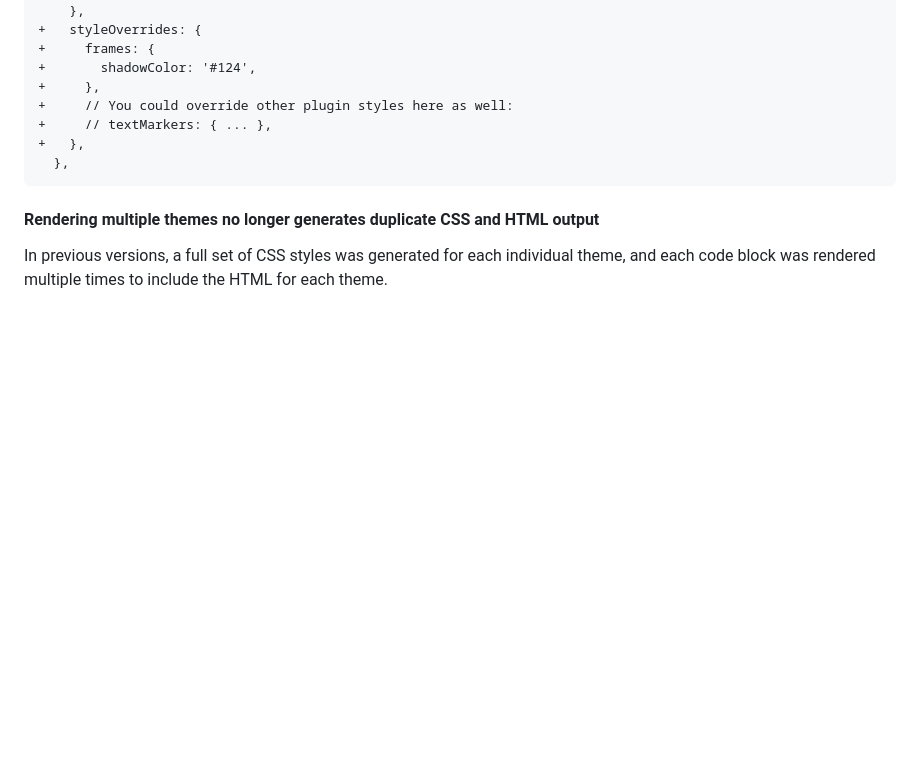
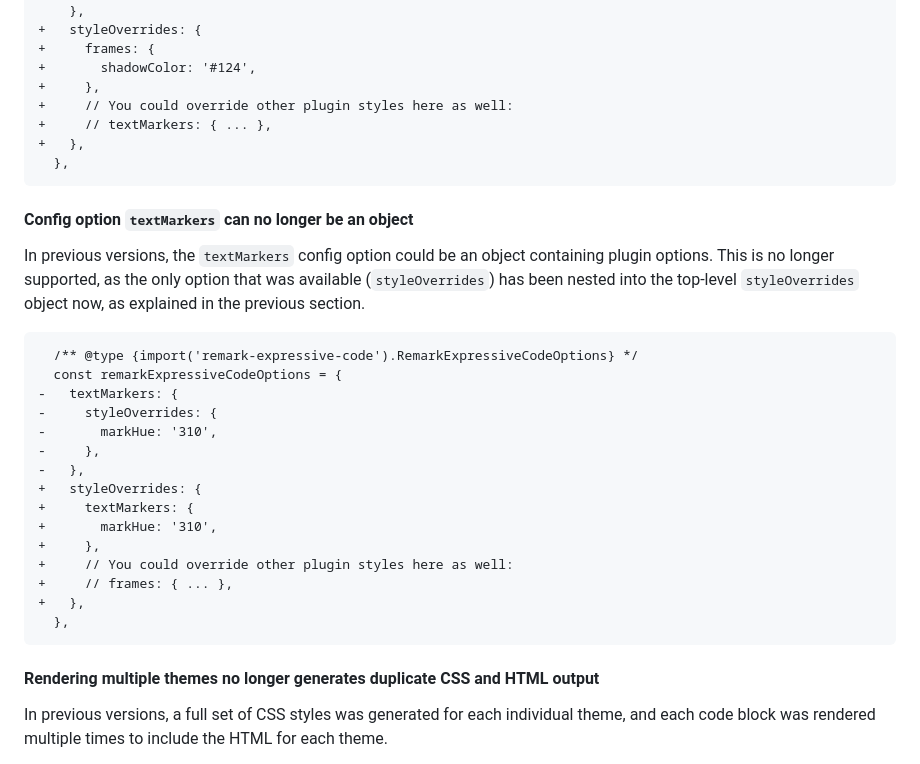
Before and after one commit to expressive-code/expressive-code, a Markdown page: packages/astro-expressive-code/README.md, the part around the change. Drawn GitHub-style; blank space fills up the shorter version.

Commit message:
Document textMarkers config breaking change

````diff
--- a/packages/astro-expressive-code/README.md
+++ b/packages/astro-expressive-code/README.md
@@ -390,6 +390,28 @@ Plugins can contribute their own style settings to this object as well by nestin
   },
 ```
 
+#### Config option `textMarkers` can no longer be an object
+
+In previous versions, the `textMarkers` config option could be an object containing plugin options. This is no longer supported, as the only option that was available (`styleOverrides`) has been nested into the top-level `styleOverrides` object now, as explained in the previous section.
+
+```diff lang="js"
+  /** @type {import('remark-expressive-code').RemarkExpressiveCodeOptions} */
+  const remarkExpressiveCodeOptions = {
+-   textMarkers: {
+-     styleOverrides: {
+-       markHue: '310',
+-     },
+-   },
++   styleOverrides: {
++     textMarkers: {
++       markHue: '310',
++     },
++     // You could override other plugin styles here as well:
++     // frames: { ... },
++   },
+  },
+```
+
 #### Rendering multiple themes no longer generates duplicate CSS and HTML output
 
 In previous versions, a full set of CSS styles was generated for each individual theme, and each code block was rendered multiple times to include the HTML for each theme.
````
Also changed, not shown: packages/remark-expressive-code/README.md (+22 -0 lines).
